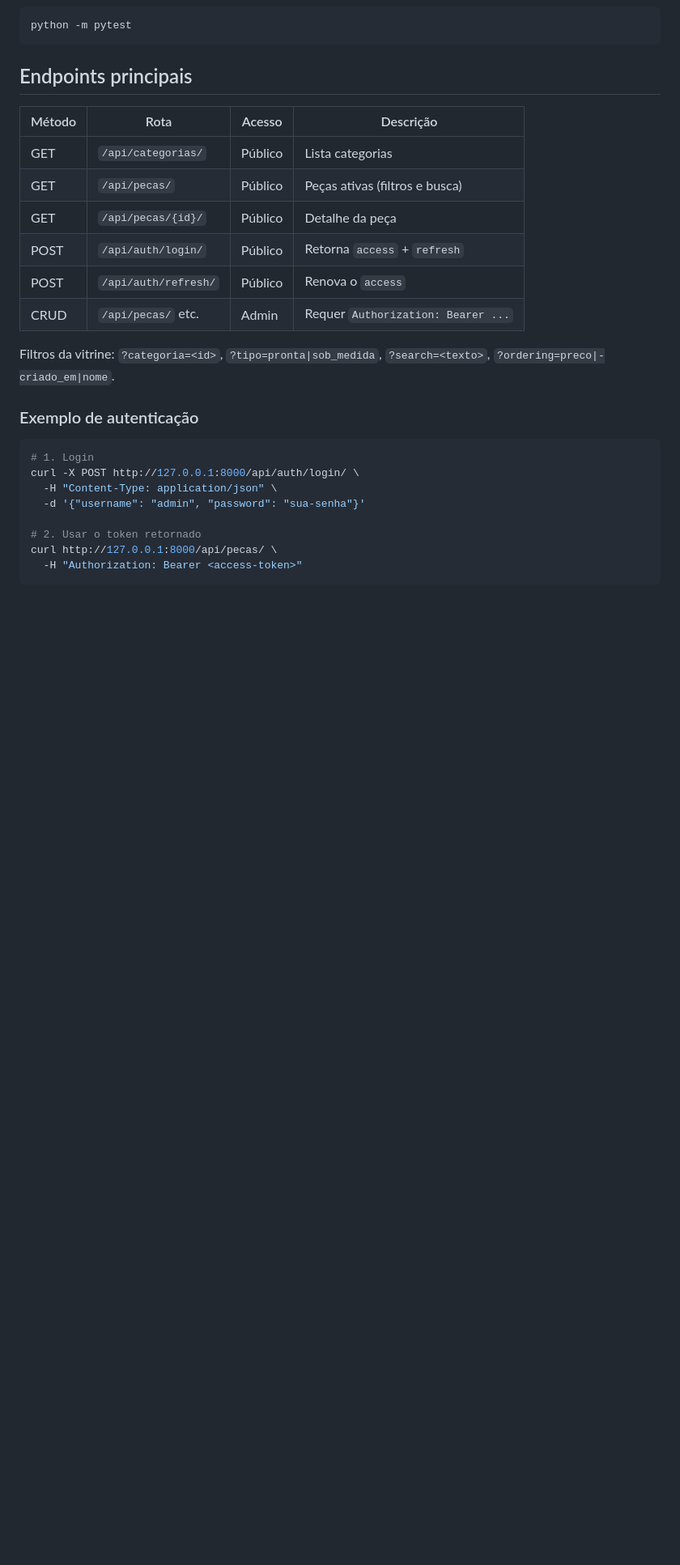
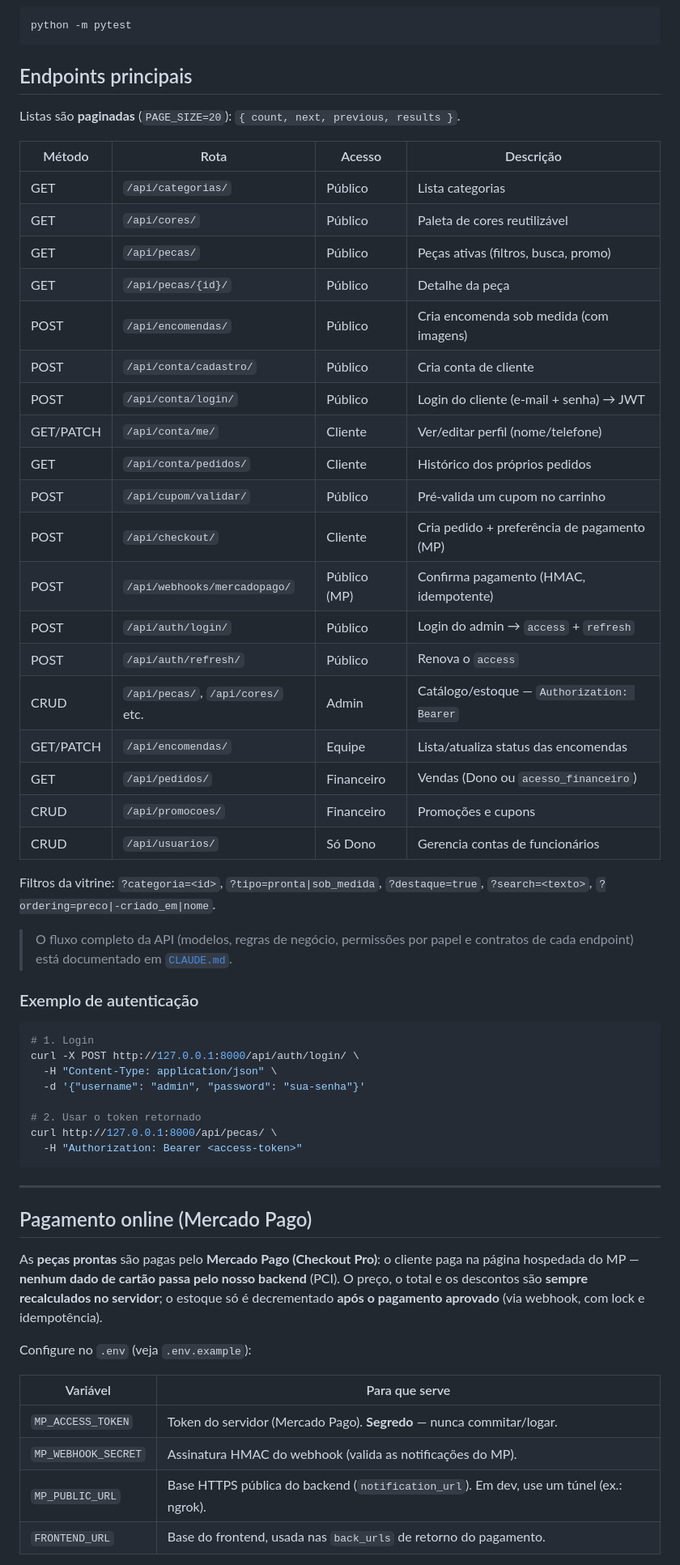
Before and after one commit to JoseGabrielRCB/atelie, a Markdown page: README.md, the part around one of its changes. Shown at 81% size. Drawn GitHub-style; blank space fills up the shorter version.

Commit message:
Atualiza README com conta de cliente, pagamento e promoções
Reescreve a visão geral (peças prontas com conta + Mercado Pago e sob
medida via WhatsApp), expande a tabela de endpoints com os papéis de
acesso e adiciona a seção de pagamento online (Mercado Pago).

Co-Authored-By: Claude Opus 4.8 <noreply@anthropic.com>

````diff
--- a/README.md
+++ b/README.md
@@ -101,17 +110,35 @@ python -m pytest
 
 ## Endpoints principais
 
-| Método | Rota                      | Acesso  | Descrição                          |
-|--------|---------------------------|---------|------------------------------------|
-| GET    | `/api/categorias/`        | Público | Lista categorias                   |
-| GET    | `/api/pecas/`             | Público | Peças ativas (filtros e busca)     |
-| GET    | `/api/pecas/{id}/`        | Público | Detalhe da peça                    |
-| POST   | `/api/auth/login/`        | Público | Retorna `access` + `refresh`       |
-| POST   | `/api/auth/refresh/`      | Público | Renova o `access`                  |
-| CRUD   | `/api/pecas/` etc.        | Admin   | Requer `Authorization: Bearer ...` |
+Listas são **paginadas** (`PAGE_SIZE=20`): `{ count, next, previous, results }`.
 
-Filtros da vitrine: `?categoria=<id>`, `?tipo=pronta|sob_medida`, `?search=<texto>`,
-`?ordering=preco|-criado_em|nome`.
+| Método | Rota                         | Acesso        | Descrição                                   |
+|--------|------------------------------|---------------|---------------------------------------------|
+| GET    | `/api/categorias/`           | Público       | Lista categorias                            |
+| GET    | `/api/cores/`                | Público       | Paleta de cores reutilizável                |
+| GET    | `/api/pecas/`                | Público       | Peças ativas (filtros, busca, promo)        |
+| GET    | `/api/pecas/{id}/`           | Público       | Detalhe da peça                             |
+| POST   | `/api/encomendas/`           | Público       | Cria encomenda sob medida (com imagens)     |
+| POST   | `/api/conta/cadastro/`       | Público       | Cria conta de cliente                       |
+| POST   | `/api/conta/login/`          | Público       | Login do cliente (e-mail + senha) → JWT     |
+| GET/PATCH | `/api/conta/me/`          | Cliente       | Ver/editar perfil (nome/telefone)           |
+| GET    | `/api/conta/pedidos/`        | Cliente       | Histórico dos próprios pedidos              |
+| POST   | `/api/cupom/validar/`        | Público       | Pré-valida um cupom no carrinho             |
+| POST   | `/api/checkout/`             | Cliente       | Cria pedido + preferência de pagamento (MP) |
+| POST   | `/api/webhooks/mercadopago/` | Público (MP)  | Confirma pagamento (HMAC, idempotente)      |
+| POST   | `/api/auth/login/`           | Público       | Login do admin → `access` + `refresh`       |
+| POST   | `/api/auth/refresh/`         | Público       | Renova o `access`                           |
+| CRUD   | `/api/pecas/`, `/api/cores/` etc. | Admin    | Catálogo/estoque — `Authorization: Bearer`  |
+| GET/PATCH | `/api/encomendas/`        | Equipe        | Lista/atualiza status das encomendas        |
+| GET    | `/api/pedidos/`              | Financeiro    | Vendas (Dono ou `acesso_financeiro`)        |
+| CRUD   | `/api/promocoes/`            | Financeiro    | Promoções e cupons                          |
+| CRUD   | `/api/usuarios/`             | Só Dono       | Gerencia contas de funcionários             |
+
+Filtros da vitrine: `?categoria=<id>`, `?tipo=pronta|sob_medida`, `?destaque=true`,
+`?search=<texto>`, `?ordering=preco|-criado_em|nome`.
+
+> O fluxo completo da API (modelos, regras de negócio, permissões por papel e contratos de
+> cada endpoint) está documentado em [`CLAUDE.md`](./CLAUDE.md).
 
 ### Exemplo de autenticação
 
@@ -125,3 +152,22 @@ curl -X POST http://127.0.0.1:8000/api/auth/login/ \
 curl http://127.0.0.1:8000/api/pecas/ \
   -H "Authorization: Bearer <access-token>"
 ```
+
+---
+
+## Pagamento online (Mercado Pago)
+
+As **peças prontas** são pagas pelo **Mercado Pago (Checkout Pro)**: o cliente paga na
+página hospedada do MP — **nenhum dado de cartão passa pelo nosso backend** (PCI). O preço,
+o total e os descontos são **sempre recalculados no servidor**; o estoque só é decrementado
+**após o pagamento aprovado** (via webhook, com lock e idempotência).
+
+Configure no `.env` (veja `.env.example`):
+
+| Variável            | Para que serve                                                        |
+|---------------------|-----------------------------------------------------------------------|
+| `MP_ACCESS_TOKEN`   | Token do servidor (Mercado Pago). **Segredo** — nunca commitar/logar. |
+| `MP_WEBHOOK_SECRET` | Assinatura HMAC do webhook (valida as notificações do MP).            |
+| `MP_PUBLIC_URL`     | Base HTTPS pública do backend (`notification_url`). Em dev, use um túnel (ex.: ngrok). |
+| `FRONTEND_URL`      | Base do frontend, usada nas `back_urls` de retorno do pagamento.      |
+
````
Also changed, not shown: other parts of README.md (+24 -4 lines).
